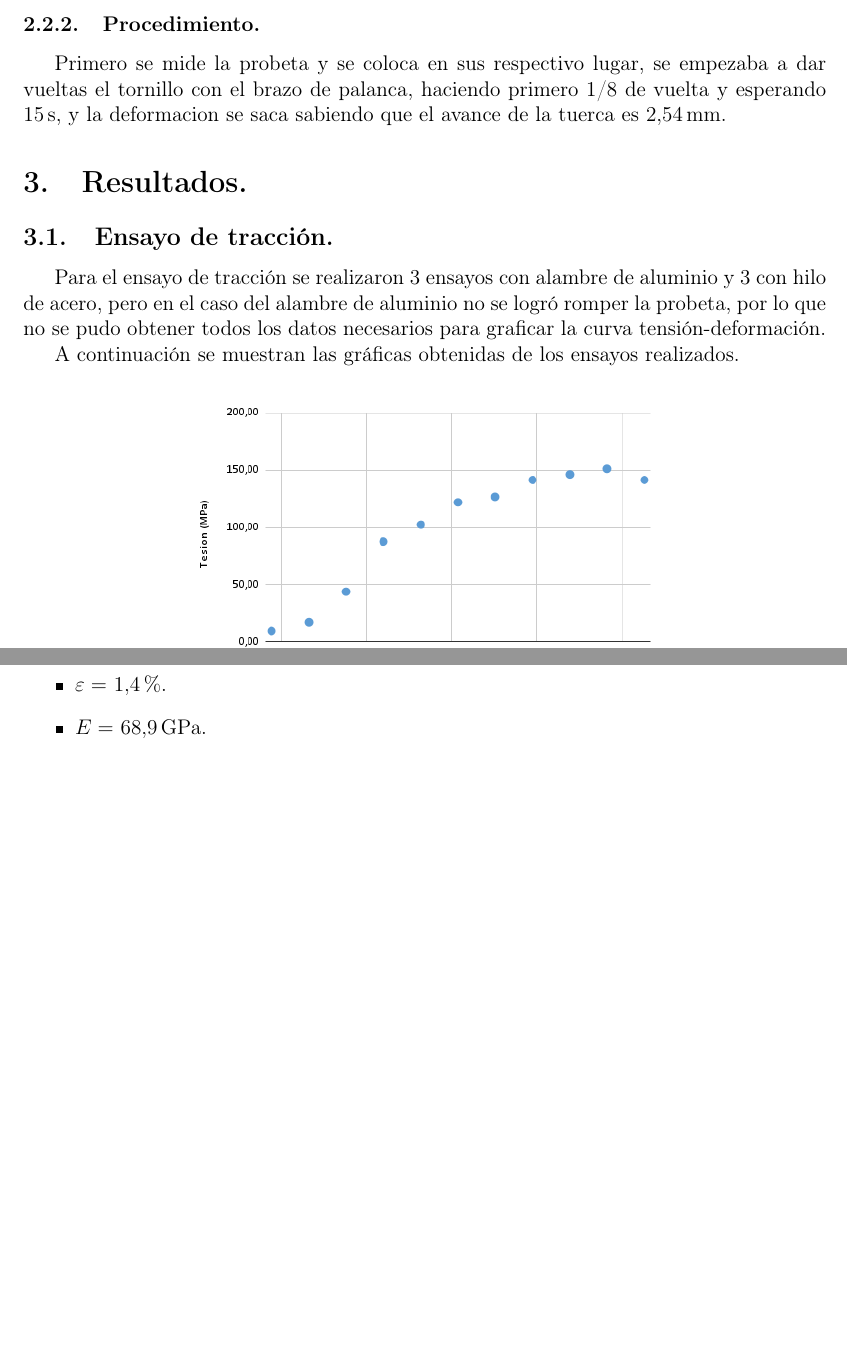
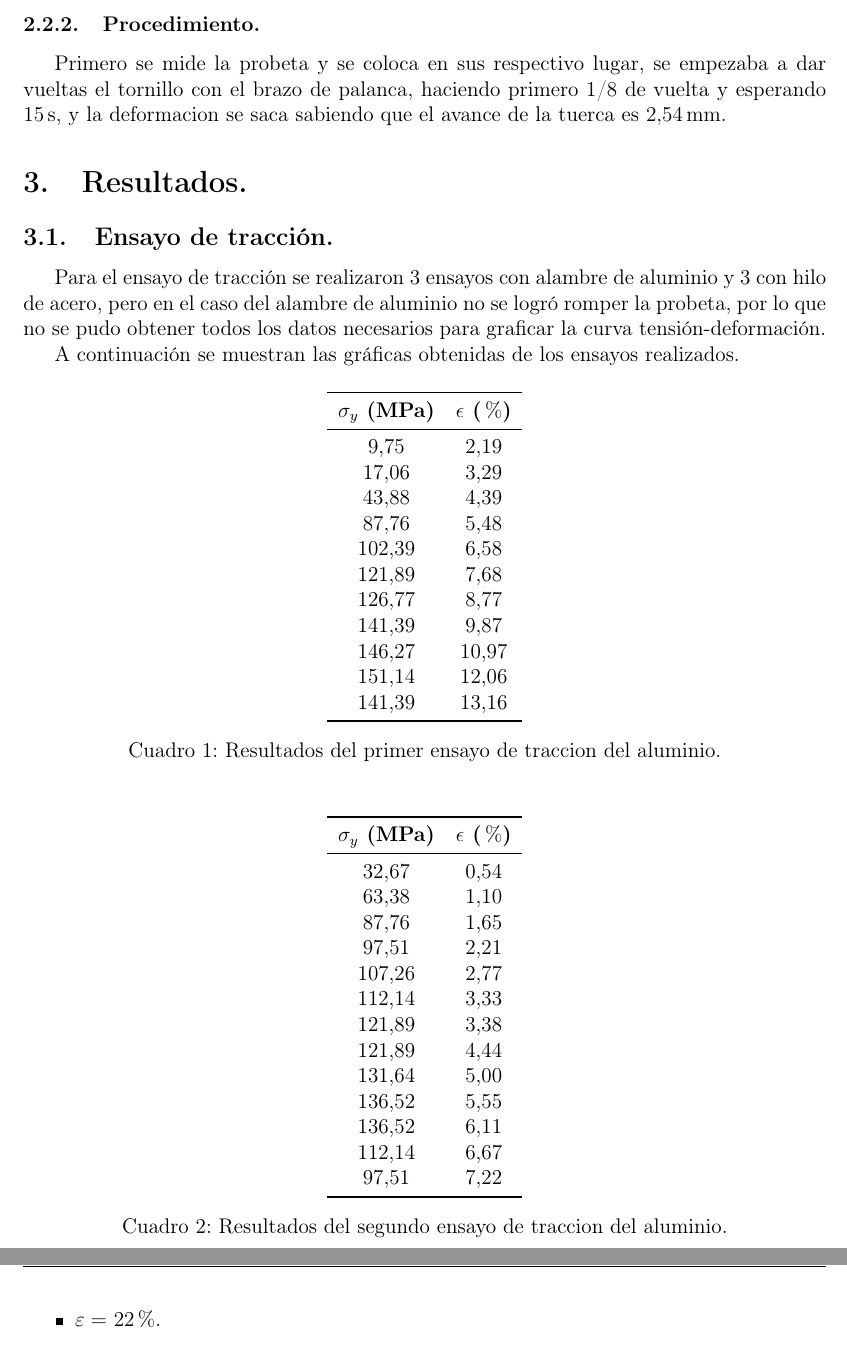
Before and after one commit to jgalaxi/latex, a LaTeX paper (Tp 3-05/main.tex): two parts of pages 4 and 5 of 5 before the commit and two parts of pages 4 and 6 of 6 after it, joined at a grey line, cut so that both start at the same text, the shorter picture padded with empty space. Compiled offline with pdfLaTeX.

Commit message:
hlkjfahfdsahfdfdsalfrilaj

```diff
--- a/Tp 3-05/main.tex
+++ b/Tp 3-05/main.tex
@@ -12,6 +12,12 @@
 \usepackage{amssymb}
 \usepackage{physics}
 \usepackage{longtable}
+\usepackage{booktabs} % Tablas profesionales
+\usepackage{array} % Mejoras en tablas
+\usepackage{tabularx} % Tablas con ancho ajustable
+\usepackage{colortbl} % Colores en tablas
+\usepackage{multirow} % Celdas que abarcan varias filas
+\usepackage{makecell} % Mejoras en celdas de tablas
 \usepackage{graphicx}
 \usepackage{caption}
 \usepackage{float}
@@ -114,6 +120,52 @@ Para el ensayo de tracción se realizaron 3 ensayos con alambre de aluminio y 3
 
 A continuación se muestran las gráficas obtenidas de los ensayos realizados.
 
+\begin{table}[H]
+    \centering
+    \begin{tabular}{cc}
+        \toprule
+        \textbf{$\sigma_y$ (MPa)} & \textbf{$\epsilon$ ($\%$)}\\
+        \midrule
+        9,75 & 2,19\\
+        17,06 & 3,29\\
+        43,88 & 4,39\\
+        87,76 & 5,48\\
+        102,39 & 6,58\\
+        121,89 & 7,68\\
+        126,77 & 8,77\\
+        141,39 & 9,87\\
+        146,27 & 10,97\\
+        151,14 & 12,06\\
+        141,39 & 13,16\\
+        \bottomrule
+    \end{tabular}
+    \caption{Resultados del primer ensayo de traccion del aluminio.}
+\end{table}
+
+\begin{table}[H]
+    \centering
+    \begin{tabular}{cc}
+        \toprule
+        \textbf{$\sigma_y$ (MPa)} & \textbf{$\epsilon$ ($\%$)}\\
+        \midrule
+        32,67 & 0,54\\
+        63,38 & 1,10\\
+        87,76 & 1,65\\
+        97,51 & 2,21\\
+        107,26 & 2,77\\
+        112,14 & 3,33\\
+        121,89 & 3,38\\
+        121,89 & 4,44\\
+        131,64 & 5,00\\
+        136,52 & 5,55\\
+        136,52 & 6,11\\
+        112,14 & 6,67\\
+        97,51 & 7,22\\
+        \bottomrule
+    \end{tabular}
+    \caption{Resultados del segundo ensayo de traccion del aluminio.}
+\end{table}
+
 \begin{figure}[H]
     \centering
     \begin{subfigure}{0.6\textwidth}
@@ -143,2 +194,3 @@ Las propiedades mecanicas del acero SAE/AISI 1045 son:
+    \item $\varepsilon =$ \SI{22}{\percent}.
 \end{itemize}
 
@@ -150,4 +198 @@ Las propiedades mecánicas del aluminio AA 1305 H19 son:
-    \item $\varepsilon =$ \SI{1,4}{\percent}.
-    \item $E =$ \SI{68,9}{\giga\pascal}.
-\end{itemize}
 \end{document}
```
Also changed, not shown: Tp 3-05/main.pdf, Tp 3-05/main.tex (15 more changed lines).
